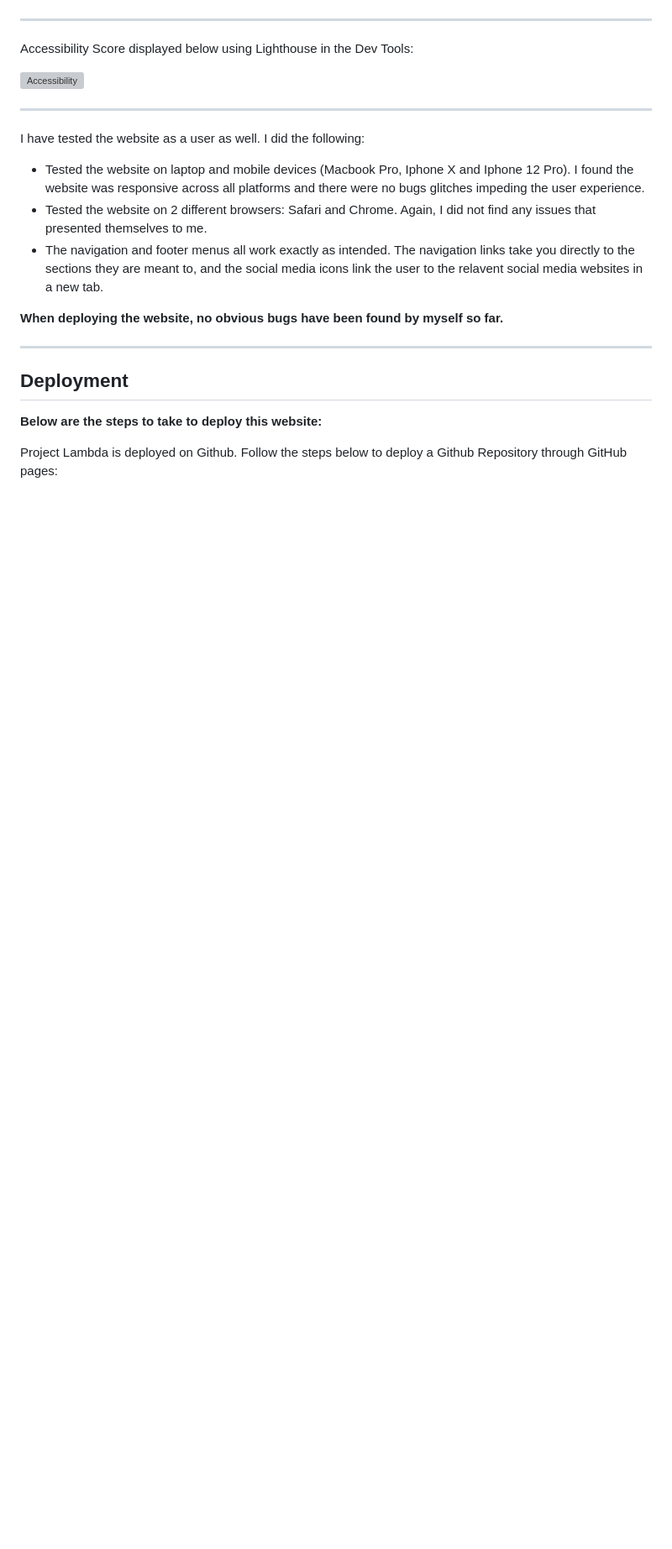
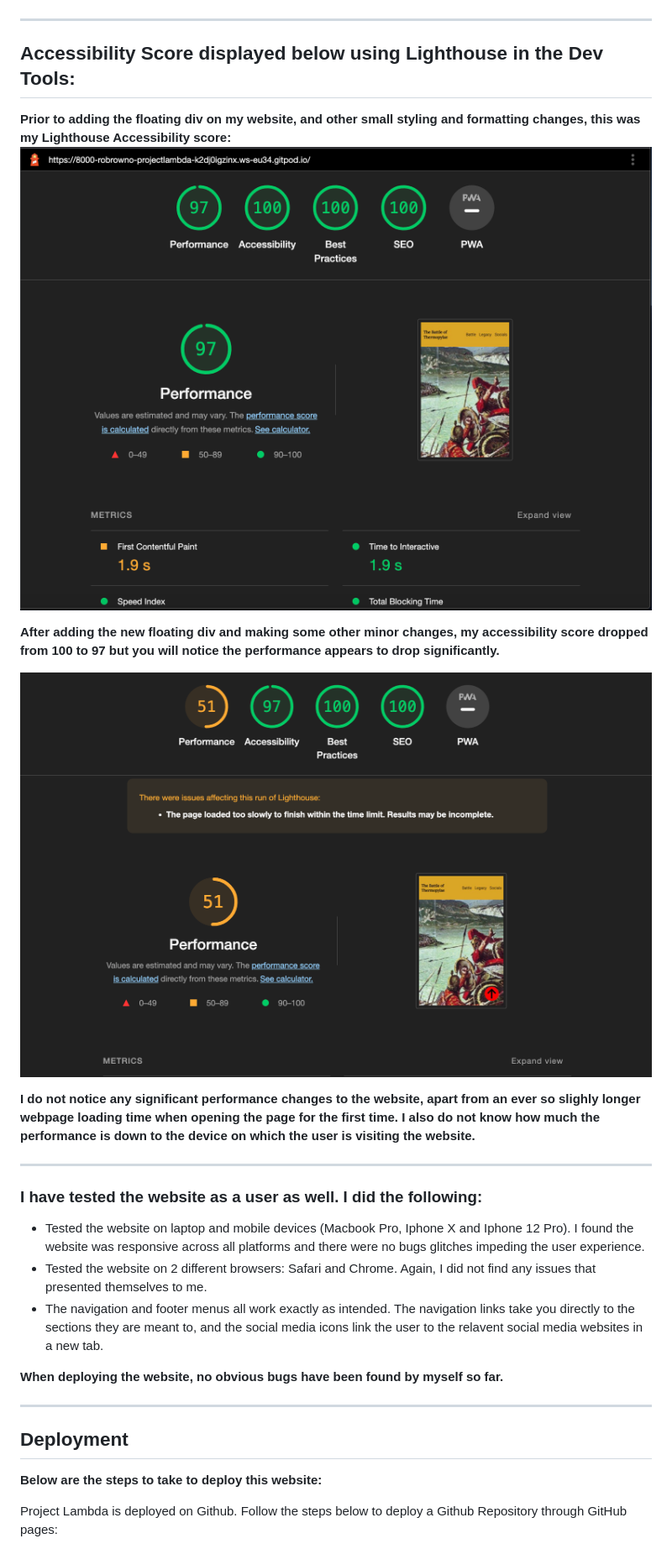
Before and after one commit to Robrowno/project-lambda, a Markdown page: README.md, the part around the change printed below. Shown: that part at 84% size. GitHub-like rendering; pictures changed too: assets/images/accessibility.png (added), assets/images/accessibility2.png (added); blank space fills up the shorter version; grey boxes are pictures that could not be loaded.

Commit message:
Add updated images to README file and update all files' formatting

```diff
--- a/README.md
+++ b/README.md
@@ -135,13 +135,19 @@ CSS tested with no errors found on: https://jigsaw.w3.org/css-validator/
 ![CSS Pass](assets/images/css-validation.png)
 
 ---
-Accessibility Score displayed below using Lighthouse in the Dev Tools:
+## Accessibility Score displayed below using Lighthouse in the Dev Tools: ##
+**Prior to adding the floating div on my website, and other small styling and formatting changes, this was my Lighthouse Accessibility score:**
+![Accessibility](assets/images/accessibility.png)
 
-![Accessibility](assets/images/accessibility.png)
+**After adding the new floating div and making some other minor changes, my accessibility score dropped from 100 to 97 but you will notice the performance appears to drop significantly.**
+
+![Accessibility2](assets/images/accessibility2.png)
+
+**I do not notice any significant performance changes to the website, apart from an ever so slighly longer webpage loading time when opening the page for the first time. I also do not know how much the performance is down to the device on which the user is visiting the website.**
 
 ---
 
-I have tested the website as a user as well. I did the following:
+### I have tested the website as a user as well. I did the following: ###
 
 - Tested the website on laptop and mobile devices (Macbook Pro, Iphone X and Iphone 12 Pro). I found the website was responsive across all platforms and there were no bugs glitches impeding the user experience.
 - Tested the website on 2 different browsers: Safari and Chrome. Again, I did not find any issues that presented themselves to me.
```
Also changed, not shown: other parts of README.md (+1 -1 lines), assets/images/css-validation.png (added), assets/images/html-validation.png (added), 2 other files.
